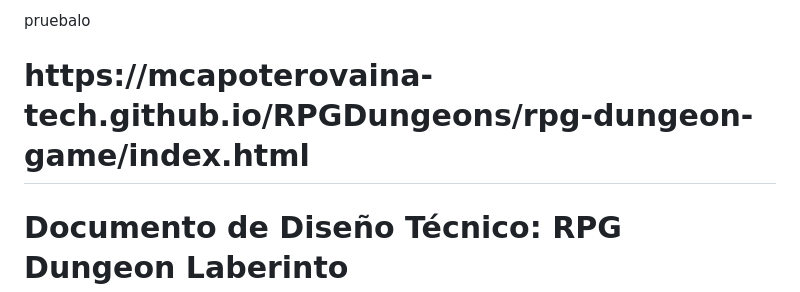
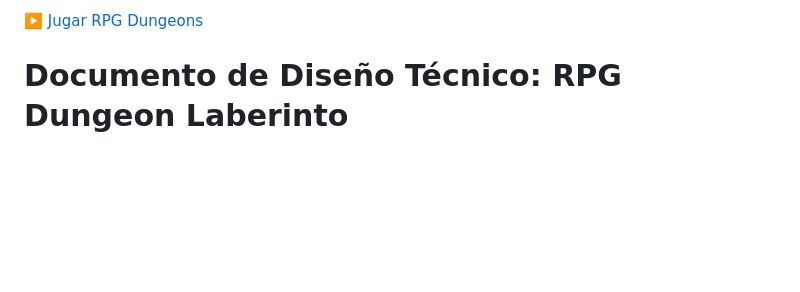
Before and after one commit to mcapoterovaina-tech/RPGDungeons, a Markdown page: README.md, the part around the change. Rendered like a GitHub page; blank space fills up the shorter version.

```diff
--- a/README.md
+++ b/README.md
@@ -1,4 +1,4 @@
-<p>pruebalo</p> <h1>https://mcapoterovaina-tech.github.io/RPGDungeons/rpg-dungeon-game/index.html</h1>
+[▶️ Jugar RPG Dungeons](https://mcapoterovaina-tech.github.io/RPGDungeons/rpg-dungeon-game/index.html)
 <h1>Documento de Diseño Técnico: RPG Dungeon Laberinto</h1>
 
 <h2>1.0 Introducción a la Arquitectura del Juego</h2>
```
